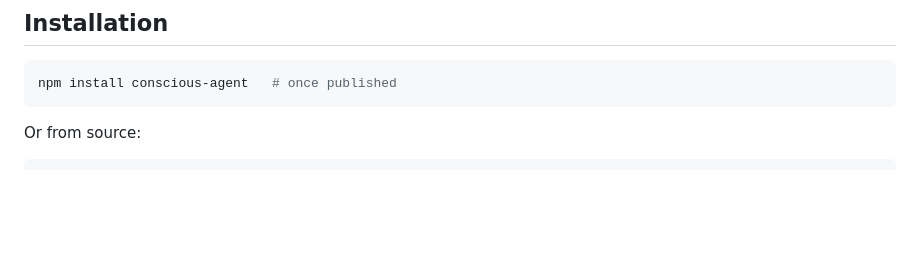
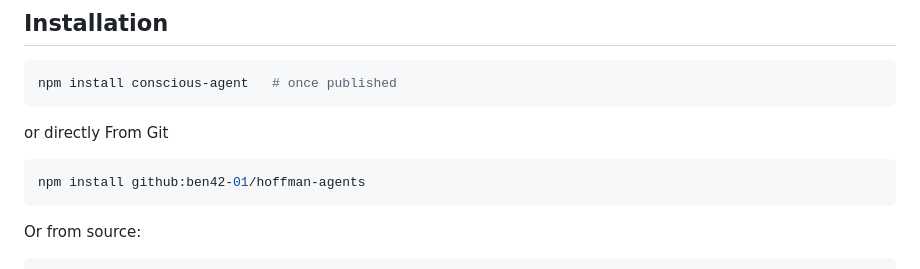
Before and after one commit to ben42-01/hoffman-agents, a Markdown page: hoffman-agents-node/README.md, the part around the change. GitHub-like rendering; blank space fills up the shorter version.

````diff
--- a/hoffman-agents-node/README.md
+++ b/hoffman-agents-node/README.md
@@ -18,6 +18,12 @@ console.log(`"I" locked: ${agent.isILocked}`);
 
 ```bash
 npm install conscious-agent   # once published
+```
+
+or directly From Git
+
+```bash
+npm install github:ben42-01/hoffman-agents
 ```
 
 Or from source:
````
Also changed, not shown: README.md (+5 -0 lines).
